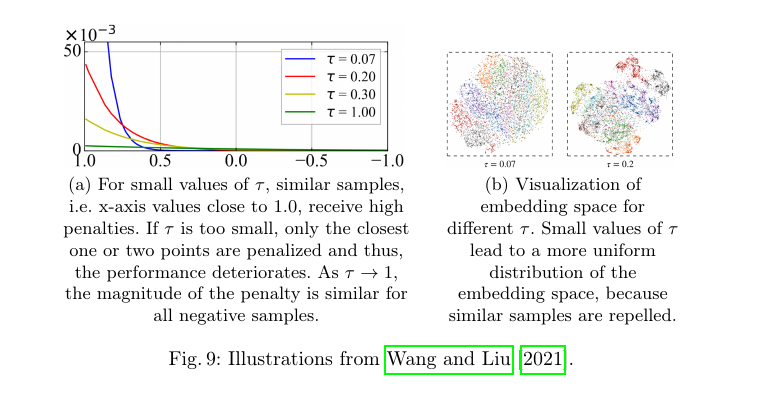
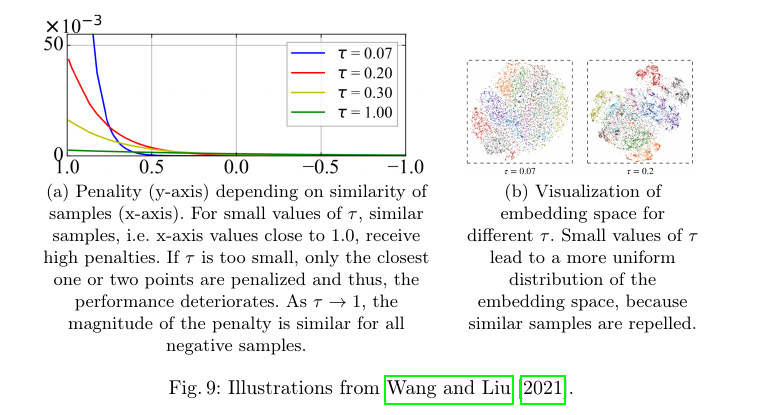
Before and after one commit to KlaraGtknst/master-seminar-ies, a LaTeX thesis (main.tex, which reads sections/main_part/temperature_impact.tex): part of page 14 of 26 before the commit and part of page 15 of 26 after it, cut at the place of the change. Compiled offline with pdfLaTeX.

Commit message:
feat: Add explanation of temperature axis

```diff
--- a/sections/main_part/temperature_impact.tex
+++ b/sections/main_part/temperature_impact.tex
@@ -9,13 +9,13 @@ However, when $\tau$ is too small, the embedding spaces' semantic structure dete
 For $\tau \rightarrow \infty$, the loss function's hardness-aware property disappears and hard negatives are not penalized anymore.
 
 
-% TODO: meaning of axis for (a)
 \begin{figure}%
     \centering
-    \subfloat[\centering For small values of $\tau$, similar samples, i.e. x-axis values close to $1.0$, receive high penalties.
+    \subfloat[\centering Penality (y-axis) depending on similarity of samples (x-axis).
+    For small values of $\tau$, similar samples, i.e. x-axis values close to $1.0$, receive high penalties.
     If $\tau$ is too small, only the closest one or two points are penalized and thus, the performance deteriorates.
     As $\tau \rightarrow 1$, the magnitude of the penalty is similar for all negative samples.]
-    {{\includegraphics[width=6cm]{images/gradient_ratio_dep_on_temperature.png} }}%
+    {{\includegraphics[width=6.7cm]{images/gradient_ratio_dep_on_temperature.png} }}%
     \qquad
     \subfloat[\centering Visualization of embedding space for different $\tau$.
     Small values of $\tau$ lead to a more uniform distribution of the embedding space,
```
